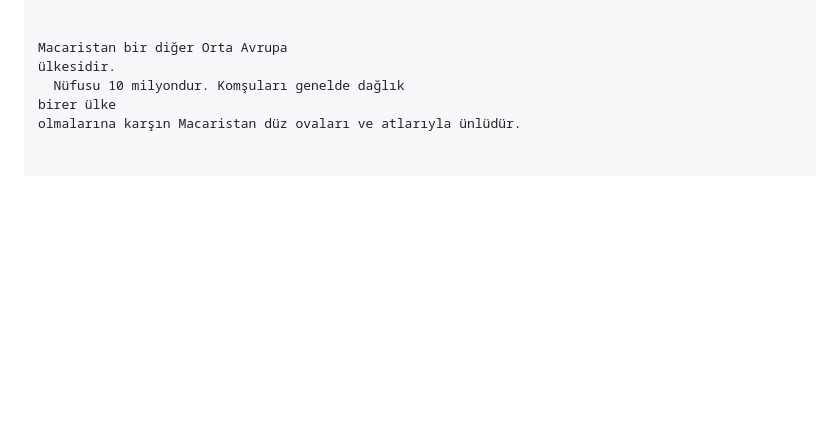
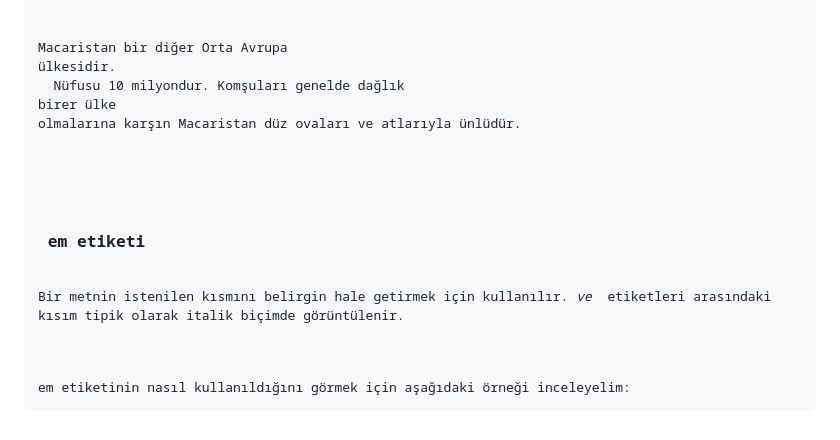
Before and after one commit to atinccihad/HTML-CSS, a Markdown page: README.md, the part around one of its changes. Drawn GitHub-style; blank space fills up the shorter version.

```diff
--- a/README.md
+++ b/README.md
@@ -210,3 +210,7 @@ Aşağıdaki örnek kod incelenerek <br> etiketinin kullanımı görülebilir:
 olmalarına karşın Macaristan düz ovaları ve atlarıyla ünlüdür.</p>
     </body>
 </html>
+
+<h3> em etiketi</h3>
+<p>Bir metnin istenilen kısmını belirgin hale getirmek için kullanılır.<em> ve </em> etiketleri arasındaki kısım tipik olarak italik biçimde görüntülenir.</p>
+<br>em etiketinin nasıl kullanıldığını görmek için aşağıdaki örneği inceleyelim:
```
Also changed, not shown: other parts of README.md (+3 -3 lines).
